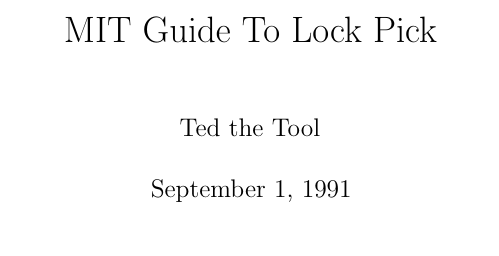
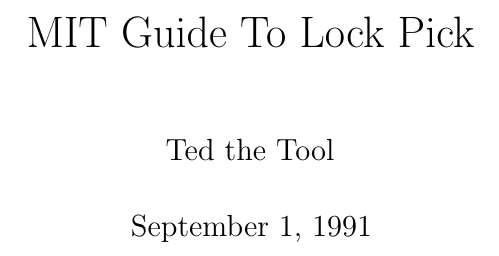
Before and after one commit to iwiwsb/mitgtlp, a LaTeX thesis (mit-guide-to-lockpick.tex): part of page 1 of 51 before the commit and part of page 1 of 61 after it, cut so that both start at the same text. Compiled offline with pdfLaTeX.

Commit message:
Change font to 12pt

```diff
--- a/mit-guide-to-lockpick.tex
+++ b/mit-guide-to-lockpick.tex
@@ -1,4 +1,4 @@
-\documentclass[10pt,twoside,openright]{book}
+\documentclass[12pt,twoside,openright]{book}
 \usepackage[english]{babel}
 \usepackage[paper=a5paper]{geometry}
 \usepackage{microtype}
```
Also changed, not shown: chapters/chapter8.tex (+4 -2 lines).
